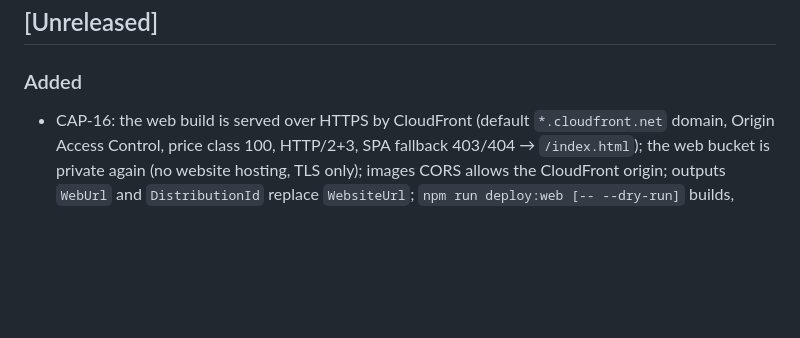
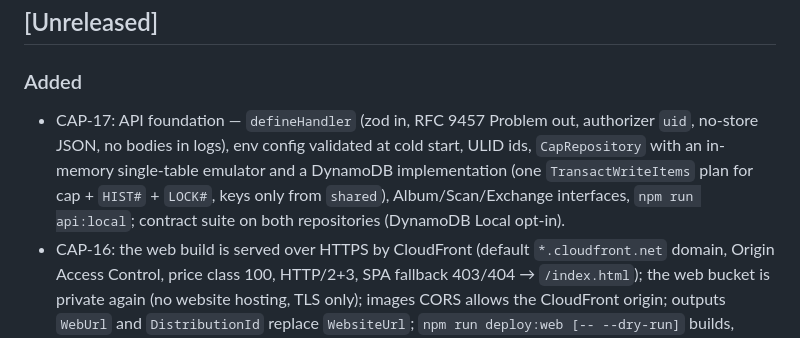
Before and after one commit to eiglesia4/Cap-Collector, a Markdown page: CHANGELOG.md, the part around the change. GitHub-like rendering; blank space fills up the shorter version.

Commit message:
CAP-17: add CHANGELOG entry (integrator)

```diff
--- a/CHANGELOG.md
+++ b/CHANGELOG.md
@@ -7,6 +7,10 @@ one section per milestone tag (`v0.1.0-v0`, `v0.2.0-v1`, …), closed by the int
 
 ### Added
 
+- CAP-17: API foundation — `defineHandler` (zod in, RFC 9457 Problem out, authorizer `uid`, no-store JSON, no bodies
+  in logs), env config validated at cold start, ULID ids, `CapRepository` with an in-memory single-table emulator and
+  a DynamoDB implementation (one `TransactWriteItems` plan for cap + `HIST#` + `LOCK#`, keys only from `shared`),
+  Album/Scan/Exchange interfaces, `npm run api:local`; contract suite on both repositories (DynamoDB Local opt-in).
 - CAP-16: the web build is served over HTTPS by CloudFront (default `*.cloudfront.net` domain, Origin Access Control,
   price class 100, HTTP/2+3, SPA fallback 403/404 → `/index.html`); the web bucket is private again (no website
   hosting, TLS only); images CORS allows the CloudFront origin; outputs `WebUrl` and `DistributionId` replace
```
